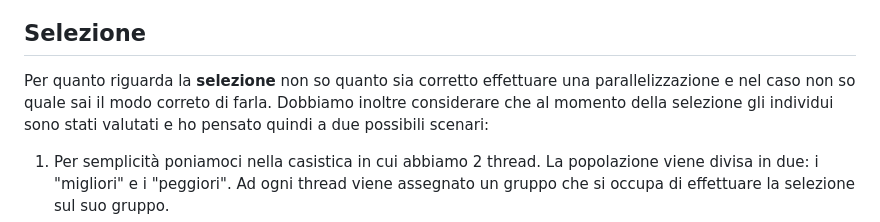
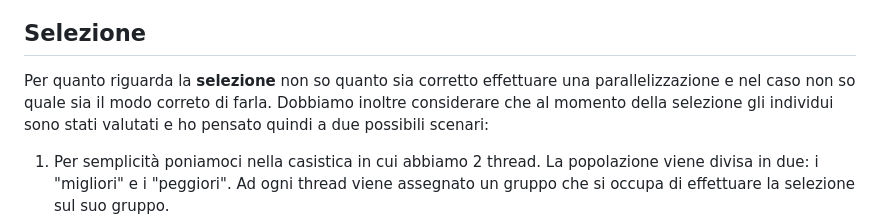
Before and after one commit to FedericoBustaffa/thesis, a Markdown page: parallelizzazione.md, the part around the change. Rendered like a GitHub page.

Commit message:
typo corrected

```diff
--- a/parallelizzazione.md
+++ b/parallelizzazione.md
@@ -49,7 +49,7 @@ valutare $N / C$ individui.
 
 Per quanto riguarda la **selezione** non so quanto sia
 corretto effettuare una parallelizzazione e nel caso non
-so quale sai il modo correto di farla. Dobbiamo inoltre
+so quale sia il modo correto di farla. Dobbiamo inoltre
 considerare che al momento della selezione gli individui sono
 stati valutati e ho pensato quindi a due possibili scenari:
 
```
